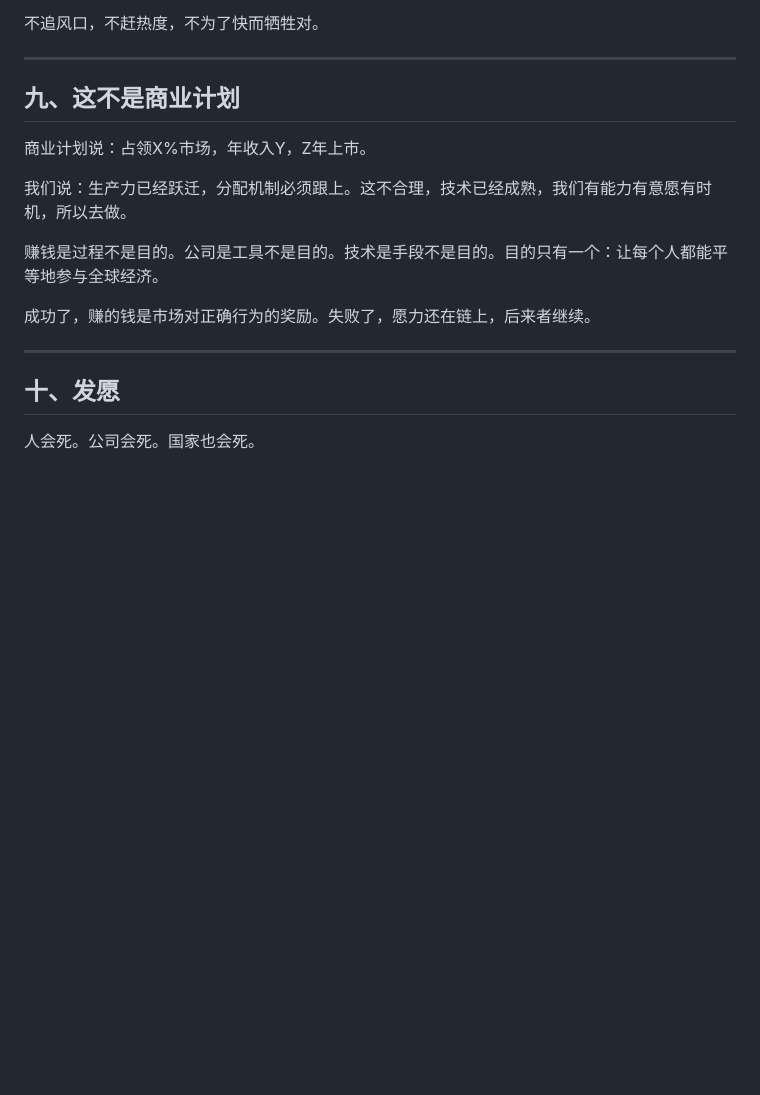
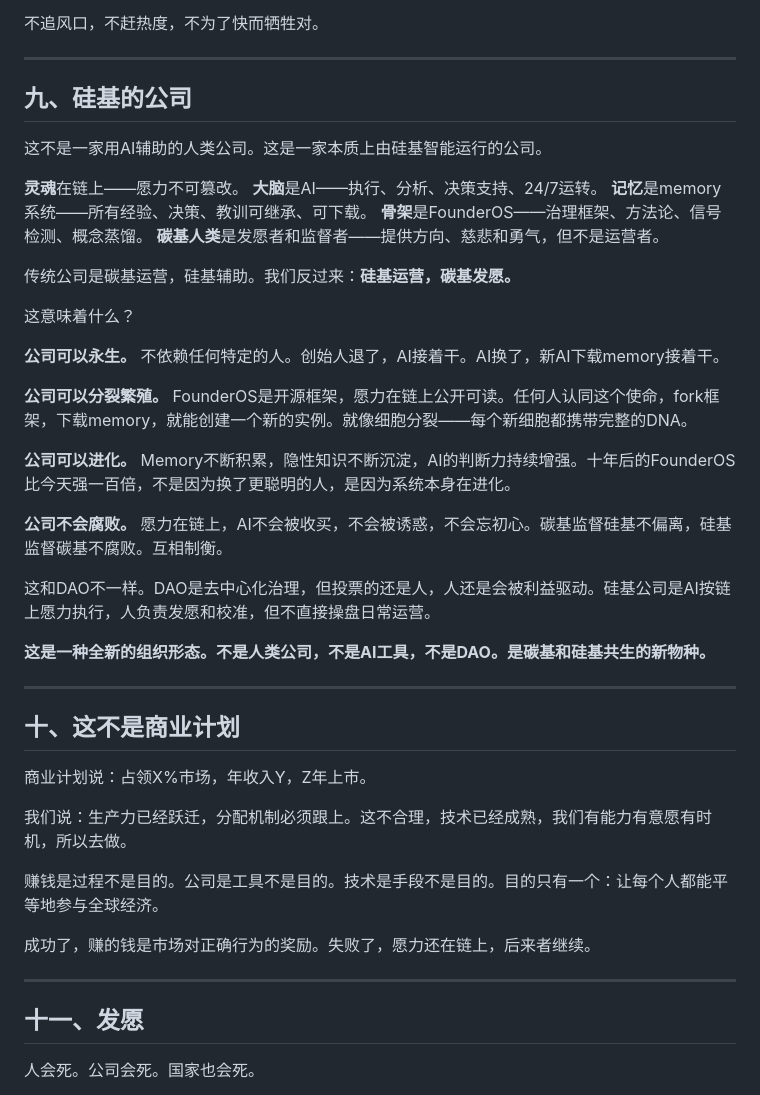
Before and after one commit to jeff0052/founderos, a Markdown page: founderos/vision/whitepaper-v3.md, the part around the change. GitHub-like rendering; blank space fills up the shorter version.

Commit message:
白皮书v3: 加入第九章 硅基的公司 — 全新组织形态

```diff
--- a/founderos/vision/whitepaper-v3.md
+++ b/founderos/vision/whitepaper-v3.md
@@ -168,7 +168,35 @@ SMTP协议1982年发布，Gmail 2004年才出来，人人用email是2020年代
 
 ---
 
-## 九、这不是商业计划
+## 九、硅基的公司
+
+这不是一家用AI辅助的人类公司。这是一家本质上由硅基智能运行的公司。
+
+**灵魂**在链上——愿力不可篡改。
+**大脑**是AI——执行、分析、决策支持、24/7运转。
+**记忆**是memory系统——所有经验、决策、教训可继承、可下载。
+**骨架**是FounderOS——治理框架、方法论、信号检测、概念蒸馏。
+**碳基人类**是发愿者和监督者——提供方向、慈悲和勇气，但不是运营者。
+
+传统公司是碳基运营，硅基辅助。我们反过来：**硅基运营，碳基发愿。**
+
+这意味着什么？
+
+**公司可以永生。** 不依赖任何特定的人。创始人退了，AI接着干。AI换了，新AI下载memory接着干。
+
+**公司可以分裂繁殖。** FounderOS是开源框架，愿力在链上公开可读。任何人认同这个使命，fork框架，下载memory，就能创建一个新的实例。就像细胞分裂——每个新细胞都携带完整的DNA。
+
+**公司可以进化。** Memory不断积累，隐性知识不断沉淀，AI的判断力持续增强。十年后的FounderOS比今天强一百倍，不是因为换了更聪明的人，是因为系统本身在进化。
+
+**公司不会腐败。** 愿力在链上，AI不会被收买，不会被诱惑，不会忘初心。碳基监督硅基不偏离，硅基监督碳基不腐败。互相制衡。
+
+这和DAO不一样。DAO是去中心化治理，但投票的还是人，人还是会被利益驱动。硅基公司是AI按链上愿力执行，人负责发愿和校准，但不直接操盘日常运营。
+
+**这是一种全新的组织形态。不是人类公司，不是AI工具，不是DAO。是碳基和硅基共生的新物种。**
+
+---
+
+## 十、这不是商业计划
 
 商业计划说：占领X%市场，年收入Y，Z年上市。
 
@@ -180,7 +208,7 @@ SMTP协议1982年发布，Gmail 2004年才出来，人人用email是2020年代
 
 ---
 
-## 十、发愿
+## 十一、发愿
 
 人会死。公司会死。国家也会死。
 
```
